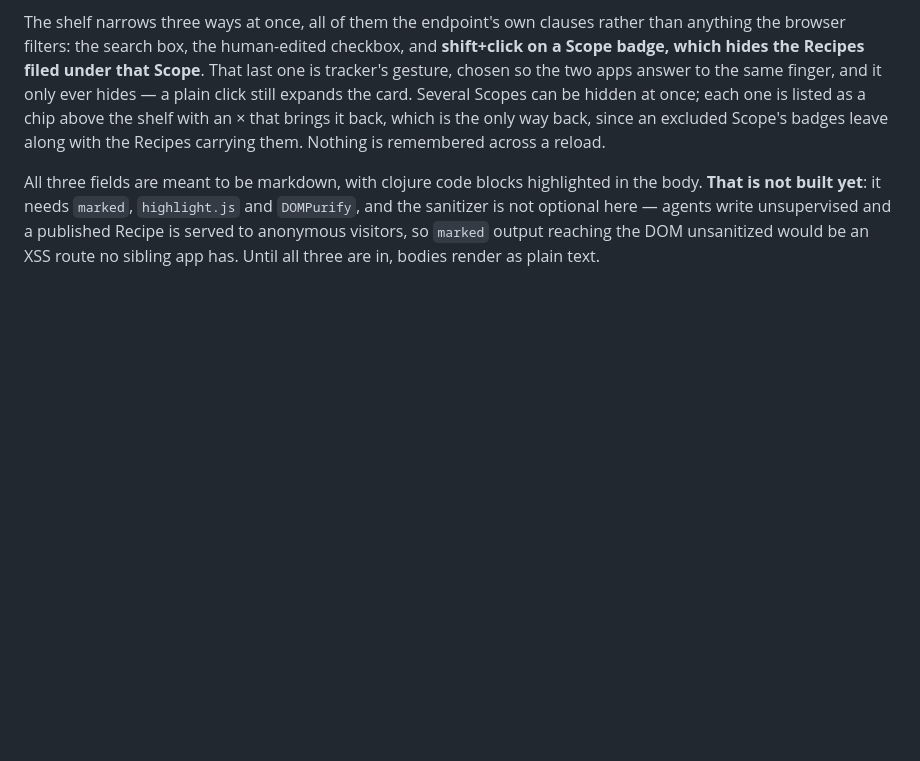
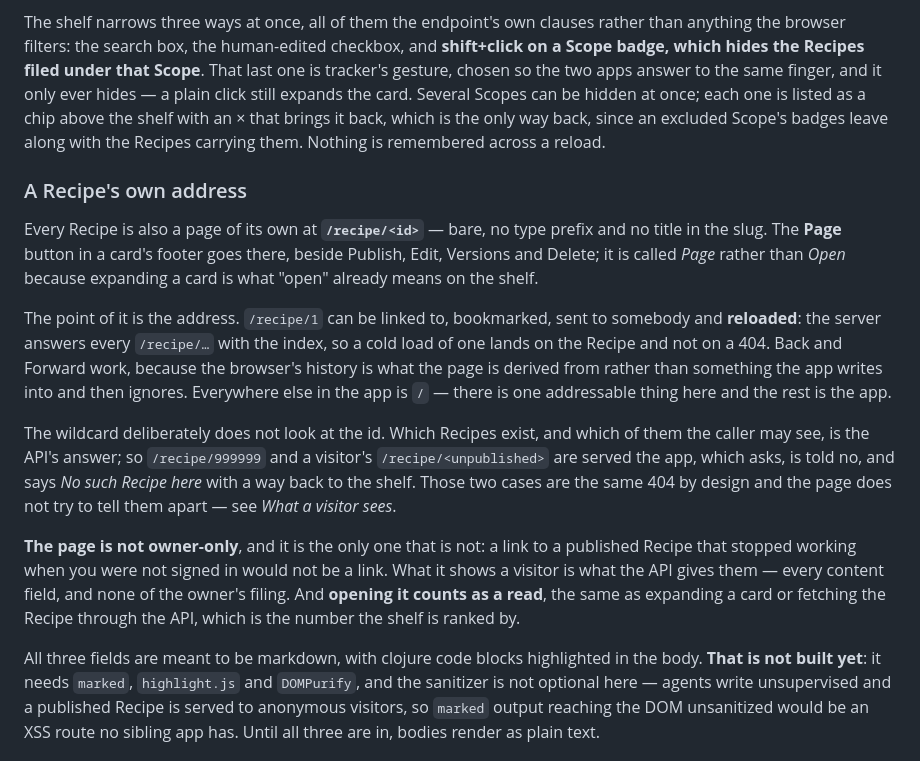
Before and after one commit to eighttrigrams/cookbook, a Markdown page: README.md, the part around the change. Rendered like a GitHub page; blank space fills up the shorter version.

Commit message:
README: a Recipe has an address, and the section says what that buys
The app's surface changed, so the README does. A subsection under
*Recipes*, added rather than written over anything: `us-vs-them --theirs
claude@eighttrigrams.net README.md` reports 1-500 at 0.00, so there are
no human-heritage ranges in this file today, but the section is still
prose added beside his structure rather than a rewrite of it.

It says the four things a reader cannot infer from the button: that the
address is the point and survives a reload, that the wildcard
deliberately does not adjudicate ids, that this page is the only one that
is not owner-only and why that had to be so, and that opening it counts
as a read.

Co-Authored-By: Claude Opus 5 <noreply@anthropic.com>

```diff
--- a/README.md
+++ b/README.md
@@ -337,6 +337,34 @@ with an × that brings it back, which is the only way back, since an excluded
 Scope's badges leave along with the Recipes carrying them. Nothing is remembered
 across a reload.
 
+### A Recipe's own address
+
+Every Recipe is also a page of its own at **`/recipe/<id>`** — bare, no type
+prefix and no title in the slug. The **Page** button in a card's footer goes
+there, beside Publish, Edit, Versions and Delete; it is called *Page* rather than
+*Open* because expanding a card is what "open" already means on the shelf.
+
+The point of it is the address. `/recipe/1` can be linked to, bookmarked, sent to
+somebody and **reloaded**: the server answers every `/recipe/…` with the index,
+so a cold load of one lands on the Recipe and not on a 404. Back and Forward
+work, because the browser's history is what the page is derived from rather than
+something the app writes into and then ignores. Everywhere else in the app is
+`/` — there is one addressable thing here and the rest is the app.
+
+The wildcard deliberately does not look at the id. Which Recipes exist, and which
+of them the caller may see, is the API's answer; so `/recipe/999999` and a
+visitor's `/recipe/<unpublished>` are served the app, which asks, is told no, and
+says *No such Recipe here* with a way back to the shelf. Those two cases are the
+same 404 by design and the page does not try to tell them apart — see *What a
+visitor sees*.
+
+**The page is not owner-only**, and it is the only one that is not: a link to a
+published Recipe that stopped working when you were not signed in would not be a
+link. What it shows a visitor is what the API gives them — every content field,
+and none of the owner's filing. And **opening it counts as a read**, the same as
+expanding a card or fetching the Recipe through the API, which is the number the
+shelf is ranked by.
+
 All three fields are meant to be markdown, with clojure code blocks highlighted
 in the body. **That is not built yet**: it needs `marked`, `highlight.js` and
 `DOMPurify`, and the sanitizer is not optional here — agents write unsupervised
```
